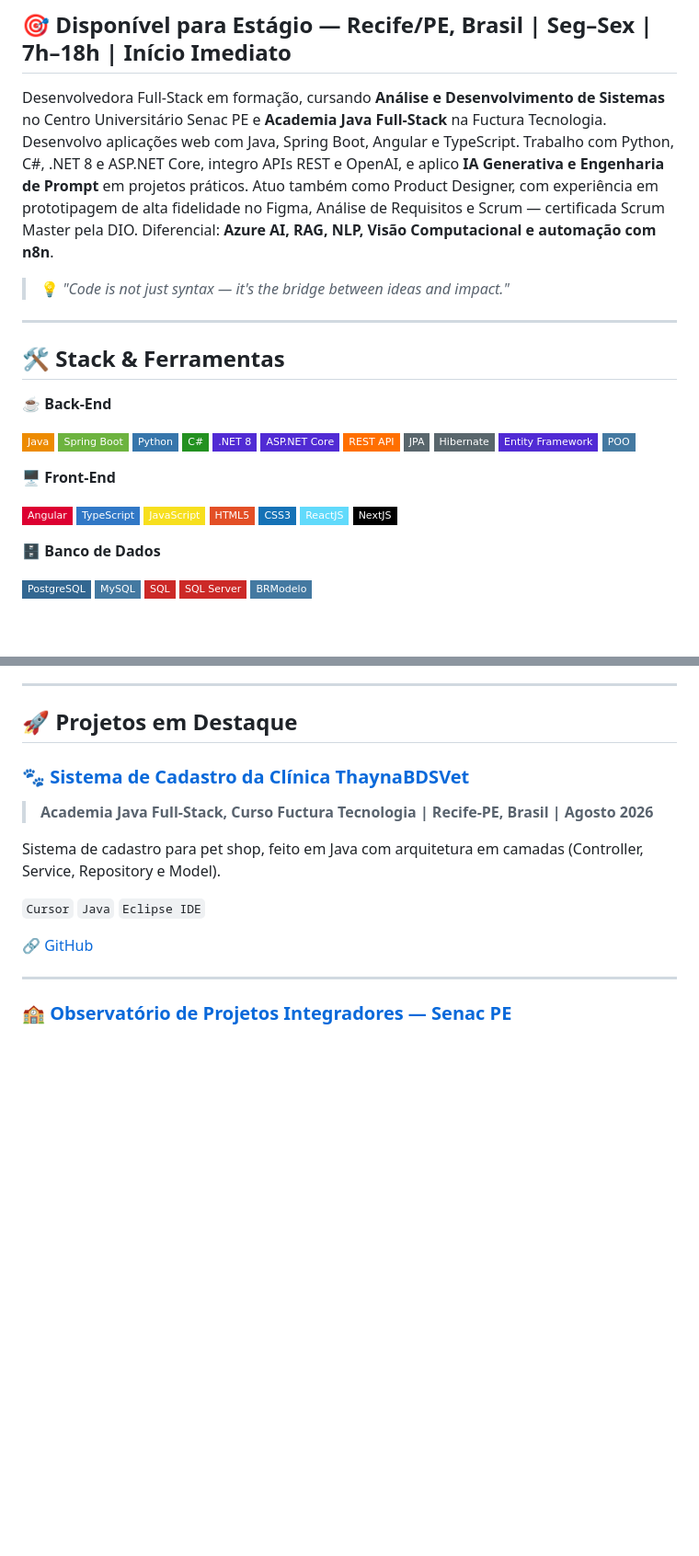
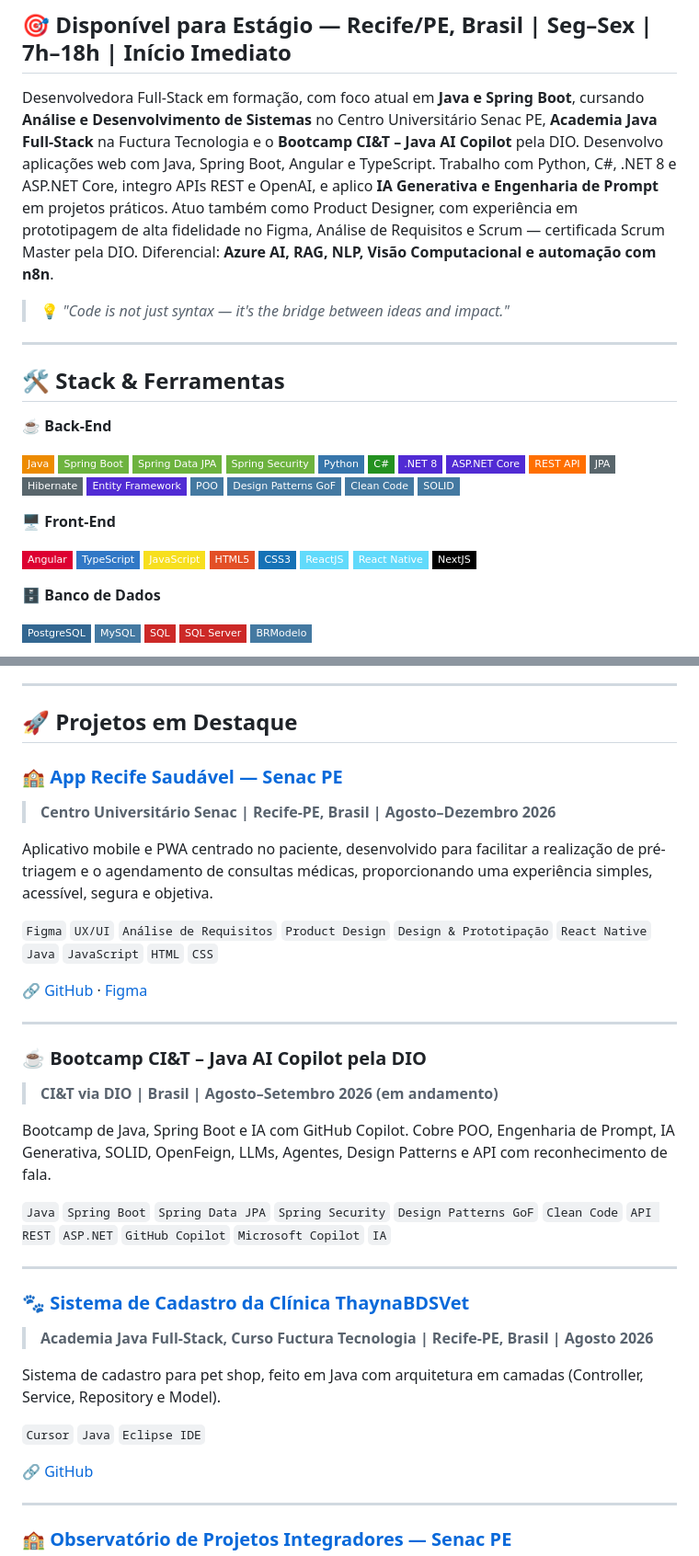
Before and after one commit to thaynabds/thaynabds, a Markdown page: README.md, 2 parts joined by grey strips. Shown at 92% size. Rendered like a GitHub page; badges without logos; blank space fills up the shorter version.

Commit message:
Revise README with new skills and project details
Updated personal information and added new projects and skills.

```diff
--- a/README.md
+++ b/README.md
@@ -36,7 +36,7 @@
 
 ## 🎯 Disponível para Estágio — Recife/PE, Brasil | Seg–Sex | 7h–18h | Início Imediato
 
-Desenvolvedora Full-Stack em formação, cursando **Análise e Desenvolvimento de Sistemas** no Centro Universitário Senac PE e **Academia Java Full-Stack** na Fuctura Tecnologia. Desenvolvo aplicações web com Java, Spring Boot, Angular e TypeScript. Trabalho com Python, C#, .NET 8 e ASP.NET Core, integro APIs REST e OpenAI, e aplico **IA Generativa e Engenharia de Prompt** em projetos práticos. Atuo também como Product Designer, com experiência em prototipagem de alta fidelidade no Figma, Análise de Requisitos e Scrum — certificada Scrum Master pela DIO. Diferencial: **Azure AI, RAG, NLP, Visão Computacional e automação com n8n**.
+Desenvolvedora Full-Stack em formação, com foco atual em **Java e Spring Boot**, cursando **Análise e Desenvolvimento de Sistemas** no Centro Universitário Senac PE, **Academia Java Full-Stack** na Fuctura Tecnologia e o **Bootcamp CI&T – Java AI Copilot** pela DIO. Desenvolvo aplicações web com Java, Spring Boot, Angular e TypeScript. Trabalho com Python, C#, .NET 8 e ASP.NET Core, integro APIs REST e OpenAI, e aplico **IA Generativa e Engenharia de Prompt** em projetos práticos. Atuo também como Product Designer, com experiência em prototipagem de alta fidelidade no Figma, Análise de Requisitos e Scrum — certificada Scrum Master pela DIO. Diferencial: **Azure AI, RAG, NLP, Visão Computacional e automação com n8n**.
 
 > 💡 *"Code is not just syntax — it's the bridge between ideas and impact."*
 
@@ -48,6 +48,8 @@ Desenvolvedora Full-Stack em formação, cursando **Análise e Desenvolvimento d
 
 ![Java](https://img.shields.io/badge/Java-ED8B00?style=flat-square&logo=openjdk&logoColor=white)
 ![Spring Boot](https://img.shields.io/badge/Spring_Boot-6DB33F?style=flat-square&logo=spring-boot&logoColor=white)
+![Spring Data JPA](https://img.shields.io/badge/Spring_Data_JPA-6DB33F?style=flat-square&logo=spring&logoColor=white)
+![Spring Security](https://img.shields.io/badge/Spring_Security-6DB33F?style=flat-square&logo=springsecurity&logoColor=white)
 ![Python](https://img.shields.io/badge/Python-3776AB?style=flat-square&logo=python&logoColor=white)
 ![C#](https://img.shields.io/badge/C%23-239120?style=flat-square&logo=c-sharp&logoColor=white)
 ![.NET 8](https://img.shields.io/badge/.NET_8-512BD4?style=flat-square&logo=dotnet&logoColor=white)
@@ -57,6 +59,9 @@ Desenvolvedora Full-Stack em formação, cursando **Análise e Desenvolvimento d
 ![Hibernate](https://img.shields.io/badge/Hibernate-59666C?style=flat-square&logo=hibernate&logoColor=white)
 ![Entity Framework](https://img.shields.io/badge/Entity_Framework-512BD4?style=flat-square&logo=dotnet&logoColor=white)
 ![POO](https://img.shields.io/badge/POO-4479A1?style=flat-square&logoColor=white)
+![Design Patterns GoF](https://img.shields.io/badge/Design_Patterns_GoF-4479A1?style=flat-square&logoColor=white)
+![Clean Code](https://img.shields.io/badge/Clean_Code-4479A1?style=flat-square&logoColor=white)
+![SOLID](https://img.shields.io/badge/SOLID-4479A1?style=flat-square&logoColor=white)
 
 **🖥️ Front-End**
 
@@ -66,6 +71,7 @@ Desenvolvedora Full-Stack em formação, cursando **Análise e Desenvolvimento d
 ![HTML5](https://img.shields.io/badge/HTML5-E34F26?style=flat-square&logo=html5&logoColor=white)
 ![CSS3](https://img.shields.io/badge/CSS3-1572B6?style=flat-square&logo=css3&logoColor=white)
 ![ReactJS](https://img.shields.io/badge/ReactJS-61DAFB?style=flat-square&logo=react&logoColor=black)
+![React Native](https://img.shields.io/badge/React_Native-61DAFB?style=flat-square&logo=react&logoColor=black)
 ![NextJS](https://img.shields.io/badge/NextJS-000000?style=flat-square&logo=next.js&logoColor=white)
 
 **🗄️ Banco de Dados**
@@ -153,6 +161,26 @@ Desenvolvedora Full-Stack em formação, cursando **Análise e Desenvolvimento d
 ---
 
 ## 🚀 Projetos em Destaque
+
+### 🏫 [App Recife Saudável — Senac PE](https://github.com/GrupoTP)
+> **Centro Universitário Senac | Recife-PE, Brasil | Agosto–Dezembro 2026**
+
+Aplicativo mobile e PWA centrado no paciente, desenvolvido para facilitar a realização de pré-triagem e o agendamento de consultas médicas, proporcionando uma experiência simples, acessível, segura e objetiva.
+
+`Figma` `UX/UI` `Análise de Requisitos` `Product Design` `Design & Prototipação` `React Native` `Java` `JavaScript` `HTML` `CSS`
+
+🔗 [GitHub](https://github.com/GrupoTP) · [Figma](https://www.figma.com/make/HgsxSju4V0c9LixmfcUxm7/App-Recife-Saud%C3%A1vel-Development?fullscreen=1&t=qW8P0oS0T6RXnKZX-1&code-node-id=0-6)
+
+---
+
+### ☕ Bootcamp CI&T – Java AI Copilot pela DIO
+> **CI&T via DIO | Brasil | Agosto–Setembro 2026 (em andamento)**
+
+Bootcamp de Java, Spring Boot e IA com GitHub Copilot. Cobre POO, Engenharia de Prompt, IA Generativa, SOLID, OpenFeign, LLMs, Agentes, Design Patterns e API com reconhecimento de fala.
+
+`Java` `Spring Boot` `Spring Data JPA` `Spring Security` `Design Patterns GoF` `Clean Code` `API REST` `ASP.NET` `GitHub Copilot` `Microsoft Copilot` `IA`
+
+---
 
 ### 🐾 [Sistema de Cadastro da Clínica ThaynaBDSVet](https://github.com/thaynabds/VeterinaryClinicThaynaBDSVet/tree/main)
 > **Academia Java Full-Stack, Curso Fuctura Tecnologia | Recife-PE, Brasil | Agosto 2026**
```
Also changed, not shown: other parts of README.md (+3 -0 lines).
